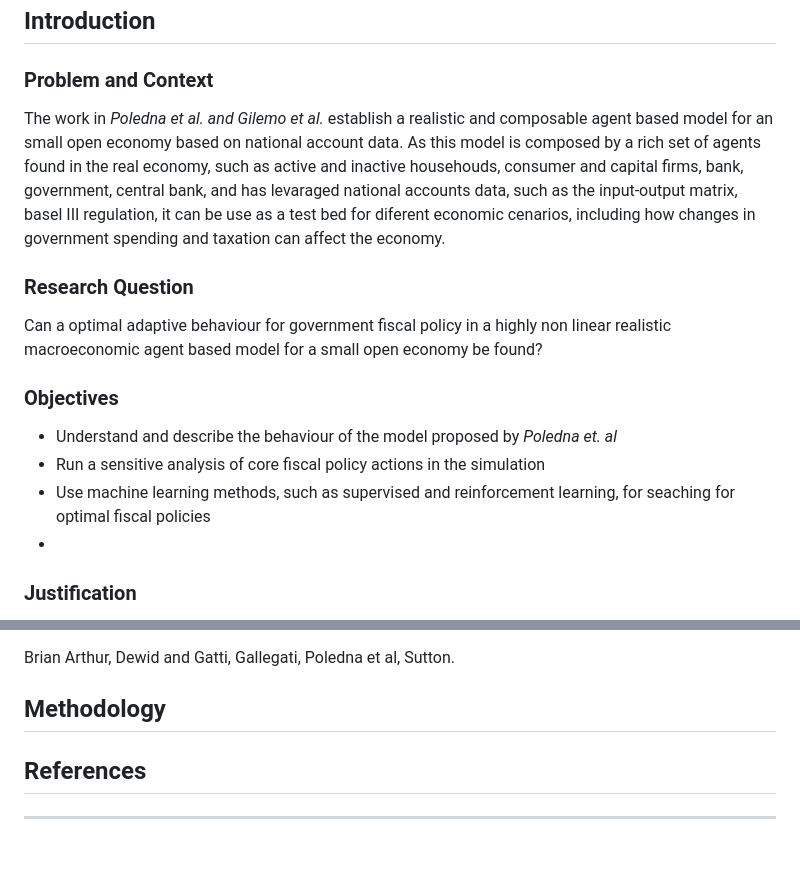
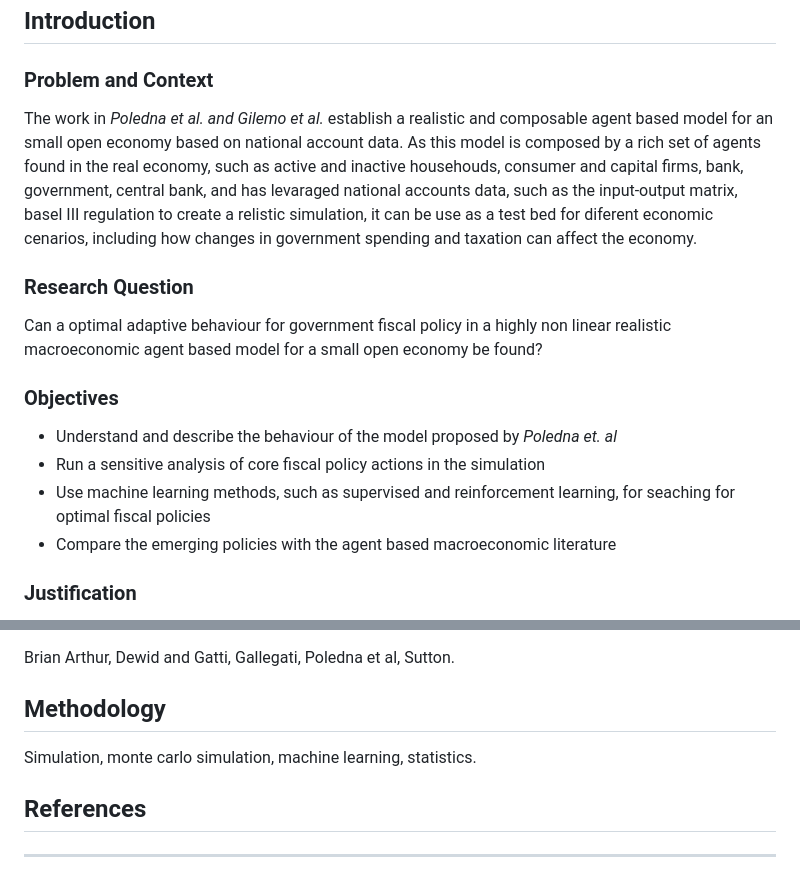
Before and after one commit to danielbandrade/BeforeIT-dba, a Markdown page: dba-studies/machine-learning/adapt-gov-research-plan.md, 2 parts joined by grey strips. Rendered like a GitHub page; blank space fills up the shorter version.

Commit message:
advancing model

```diff
--- a/dba-studies/machine-learning/adapt-gov-research-plan.md
+++ b/dba-studies/machine-learning/adapt-gov-research-plan.md
@@ -4,7 +4,7 @@
 
 ### Problem and Context
 
-The work in *Poledna et al. and Gilemo et al.* establish a realistic and composable agent based model for an small open economy based on national account data. As this model is composed by a rich set of agents found in the real economy, such as active and inactive househouds, consumer and capital firms, bank, government, central bank, and has levaraged national accounts data, such as the input-output matrix, basel III regulation, it can be use as a test bed for diferent economic cenarios, including how changes in government spending and taxation can affect the economy.
+The work in *Poledna et al. and Gilemo et al.* establish a realistic and composable agent based model for an small open economy based on national account data. As this model is composed by a rich set of agents found in the real economy, such as active and inactive househouds, consumer and capital firms, bank, government, central bank, and has levaraged national accounts data, such as the input-output matrix, basel III regulation to create a relistic simulation, it can be use as a test bed for diferent economic cenarios, including how changes in government spending and taxation can affect the economy.
 
 ### Research Question
 
@@ -16,7 +16,7 @@ Can a optimal adaptive behaviour for government fiscal policy in a highly non li
 - Understand and describe the behaviour of the model proposed by *Poledna et. al*
 - Run a sensitive analysis of core fiscal policy actions in the simulation
 - Use machine learning methods, such as supervised and reinforcement learning, for seaching for optimal fiscal policies
--
+- Compare the emerging policies with the agent based macroeconomic literature
 
 ### Justification
 
@@ -28,6 +28,8 @@ Agent based models consist of a poweful tool for representing and understanding
 Brian Arthur, Dewid and Gatti, Gallegati, Poledna et al, Sutton.
 
 ## Methodology
+
+Simulation, monte carlo simulation, machine learning, statistics.
 
 ## References
 
```
